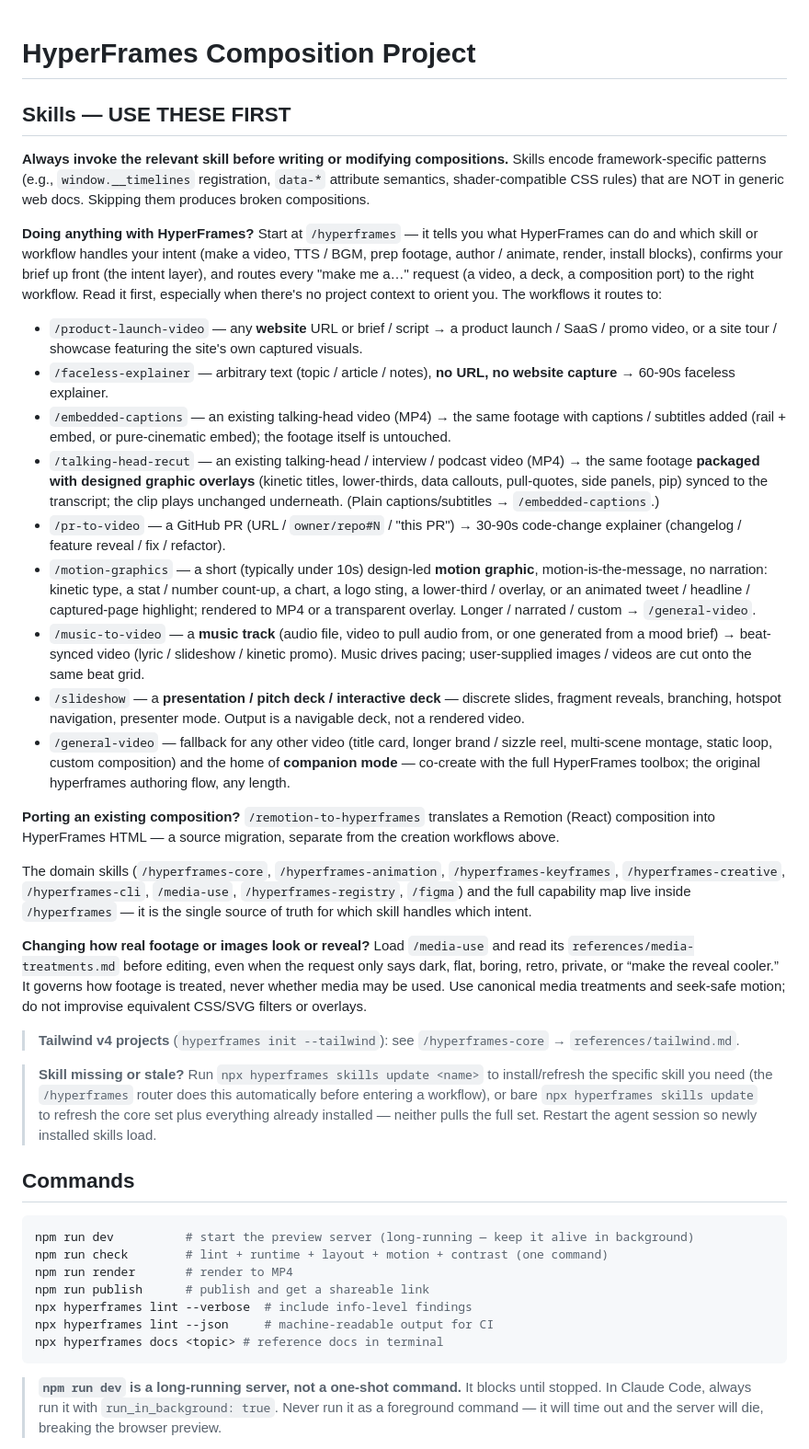
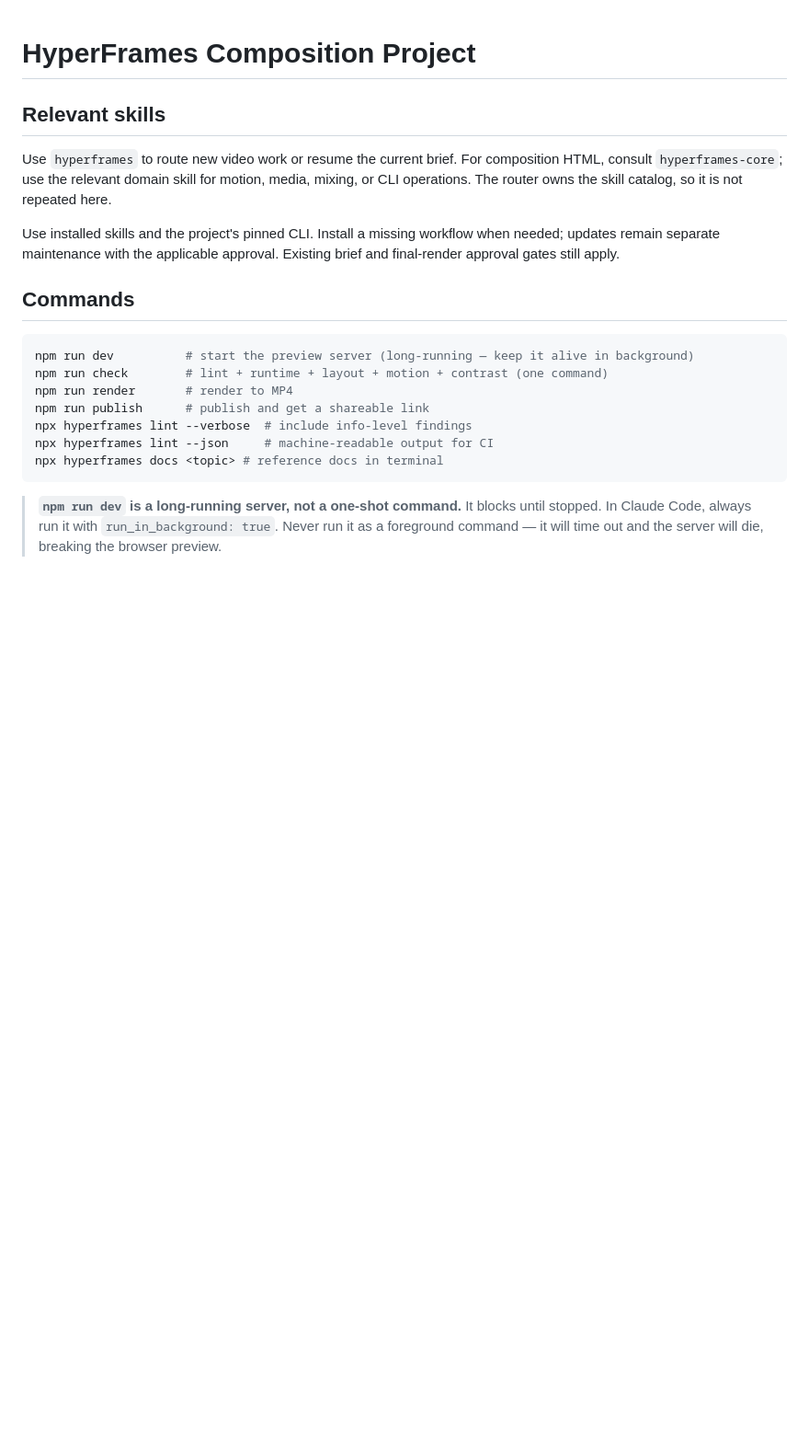
Before and after one commit to kimsol1134/weekkeep, a Markdown page: videos/weekkeep-shipaton/AGENTS.md, the part around the change. Shown at 92% size. GitHub-like rendering; blank space fills up the shorter version.

Commit message:
chore: back up local development changes (2026-09-30)

```diff
--- a/videos/weekkeep-shipaton/AGENTS.md
+++ b/videos/weekkeep-shipaton/AGENTS.md
@@ -1,34 +1,10 @@
 # HyperFrames Composition Project
 
-## Skills — USE THESE FIRST
+## Relevant skills
 
-**Always invoke the relevant skill before writing or modifying compositions.** Skills encode framework-specific patterns (e.g., `window.__timelines` registration, `data-*` attribute semantics, shader-compatible CSS rules) that are NOT in generic web docs. Skipping them produces broken compositions.
+Use `hyperframes` to route new video work or resume the current brief. For composition HTML, consult `hyperframes-core`; use the relevant domain skill for motion, media, mixing, or CLI operations. The router owns the skill catalog, so it is not repeated here.
 
-**Doing anything with HyperFrames?** Start at `/hyperframes` — it tells you what HyperFrames can do and which skill or workflow handles your intent (make a video, TTS / BGM, prep footage, author / animate, render, install blocks), confirms your brief up front (the intent layer), and routes every "make me a…" request (a video, a deck, a composition port) to the right workflow. Read it first, especially when there's no project context to orient you. The workflows it routes to:
-
-- `/product-launch-video` — any **website** URL or brief / script → a product launch / SaaS / promo video, or a site tour / showcase featuring the site's own captured visuals.
-- `/faceless-explainer` — arbitrary text (topic / article / notes), **no URL, no website capture** → 60-90s faceless explainer.
-- `/embedded-captions` — an existing talking-head video (MP4) → the same footage with captions / subtitles added (rail + embed, or pure-cinematic embed); the footage itself is untouched.
-- `/talking-head-recut` — an existing talking-head / interview / podcast video (MP4) → the same footage **packaged with designed graphic overlays** (kinetic titles, lower-thirds, data callouts, pull-quotes, side panels, pip) synced to the transcript; the clip plays unchanged underneath. (Plain captions/subtitles → `/embedded-captions`.)
-- `/pr-to-video` — a GitHub PR (URL / `owner/repo#N` / "this PR") → 30-90s code-change explainer (changelog / feature reveal / fix / refactor).
-- `/motion-graphics` — a short (typically under 10s) design-led **motion graphic**, motion-is-the-message, no narration: kinetic type, a stat / number count-up, a chart, a logo sting, a lower-third / overlay, or an animated tweet / headline / captured-page highlight; rendered to MP4 or a transparent overlay. Longer / narrated / custom → `/general-video`.
-- `/music-to-video` — a **music track** (audio file, video to pull audio from, or one generated from a mood brief) → beat-synced video (lyric / slideshow / kinetic promo). Music drives pacing; user-supplied images / videos are cut onto the same beat grid.
-- `/slideshow` — a **presentation / pitch deck / interactive deck** — discrete slides, fragment reveals, branching, hotspot navigation, presenter mode. Output is a navigable deck, not a rendered video.
-- `/general-video` — fallback for any other video (title card, longer brand / sizzle reel, multi-scene montage, static loop, custom composition) and the home of **companion mode** — co-create with the full HyperFrames toolbox; the original hyperframes authoring flow, any length.
-
-**Porting an existing composition?** `/remotion-to-hyperframes` translates a Remotion (React) composition into HyperFrames HTML — a source migration, separate from the creation workflows above.
-
-The domain skills (`/hyperframes-core`, `/hyperframes-animation`, `/hyperframes-keyframes`, `/hyperframes-creative`, `/hyperframes-cli`, `/media-use`, `/hyperframes-registry`, `/figma`) and the full capability map live inside `/hyperframes` — it is the single source of truth for which skill handles which intent.
-
-**Changing how real footage or images look or reveal?** Load `/media-use` and read its `references/media-treatments.md` before editing, even when the request only says dark, flat, boring, retro, private, or “make the reveal cooler.” It governs how footage is treated, never whether media may be used. Use canonical media treatments and seek-safe motion; do not improvise equivalent CSS/SVG filters or overlays.
-
-> **Tailwind v4 projects** (`hyperframes init --tailwind`): see `/hyperframes-core` → `references/tailwind.md`.
-
-> **Skill missing or stale?** Run `npx hyperframes skills update <name>` to install/refresh
-> the specific skill you need (the `/hyperframes` router does this automatically before
-> entering a workflow), or bare `npx hyperframes skills update` to refresh the core set plus
-> everything already installed — neither pulls the full set. Restart the agent session so
-> newly installed skills load.
+Use installed skills and the project's pinned CLI. Install a missing workflow when needed; updates remain separate maintenance with the applicable approval. Existing brief and final-render approval gates still apply.
 
 ## Commands
 
```
Also changed, not shown: AGENTS.md (+3 -14 lines).
